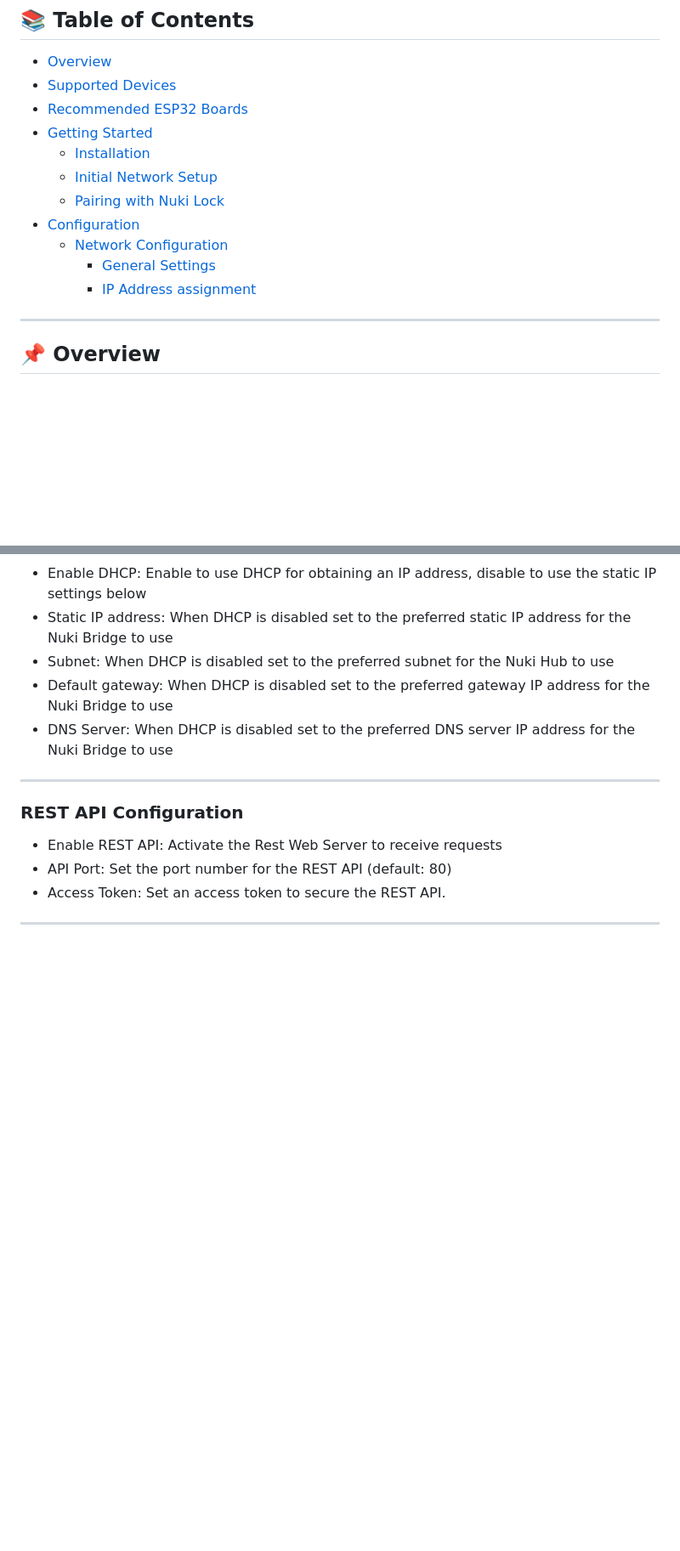
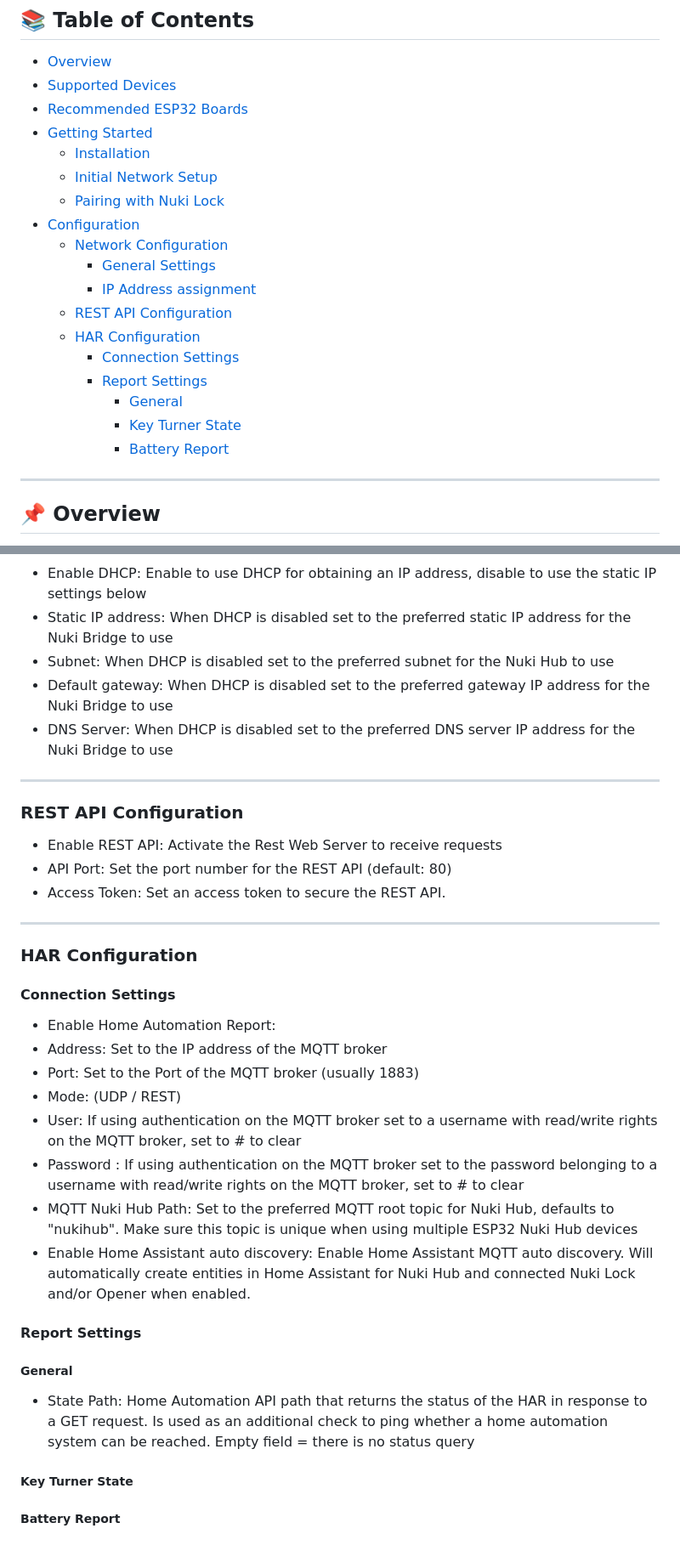
Before and after one commit to CalDymos/nuki-restbridge, a Markdown page: README.md, 2 parts joined by grey strips. Shown at 85% size. GitHub-like rendering; blank space fills up the shorter version.

```diff
--- a/README.md
+++ b/README.md
@@ -22,6 +22,13 @@
   - [Network Configuration](#network-configuration)
     - [General Settings](#general-settings)
     - [IP Address assignment](#ip-address-assignment)
+  - [REST API Configuration](#rest-api-configuration)
+  - [HAR Configuration](#har-configuration)
+    - [Connection Settings](#connection-settings)
+    - [Report Settings](#report-settings)
+      - [General](#general)
+      - [Key Turner State](#key-turner-state)
+      - [Battery Report](#battery-report)
 
 ---
 
@@ -129,3 +136,25 @@ You can configure:
 - Access Token: Set an access token to secure the REST API.
 
 ---
+
+### HAR Configuration
+
+#### Connection Settings
+
+- Enable Home Automation Report:
+- Address: Set to the IP address of the MQTT broker
+- Port: Set to the Port of the MQTT broker (usually 1883)
+- Mode: (UDP / REST)
+- User: If using authentication on the MQTT broker set to a username with read/write rights on the MQTT broker, set to # to clear
+- Password : If using authentication on the MQTT broker set to the password belonging to a username with read/write rights on the MQTT broker, set to # to clear
+- MQTT Nuki Hub Path: Set to the preferred MQTT root topic for Nuki Hub, defaults to "nukihub". Make sure this topic is unique when using multiple ESP32 Nuki Hub devices
+- Enable Home Assistant auto discovery: Enable Home Assistant MQTT auto discovery. Will automatically create entities in Home Assistant for Nuki Hub and connected Nuki Lock and/or Opener when enabled.
+
+#### Report Settings
+
+##### General
+- State Path: Home Automation API path that returns the status of the HAR in response to a GET request. Is used as an additional check to ping whether a home automation system can be reached. Empty field = there is no status query
+
+##### Key Turner State
+
+##### Battery Report
```
Also changed, not shown: other parts of README.md (+4 -4 lines).
